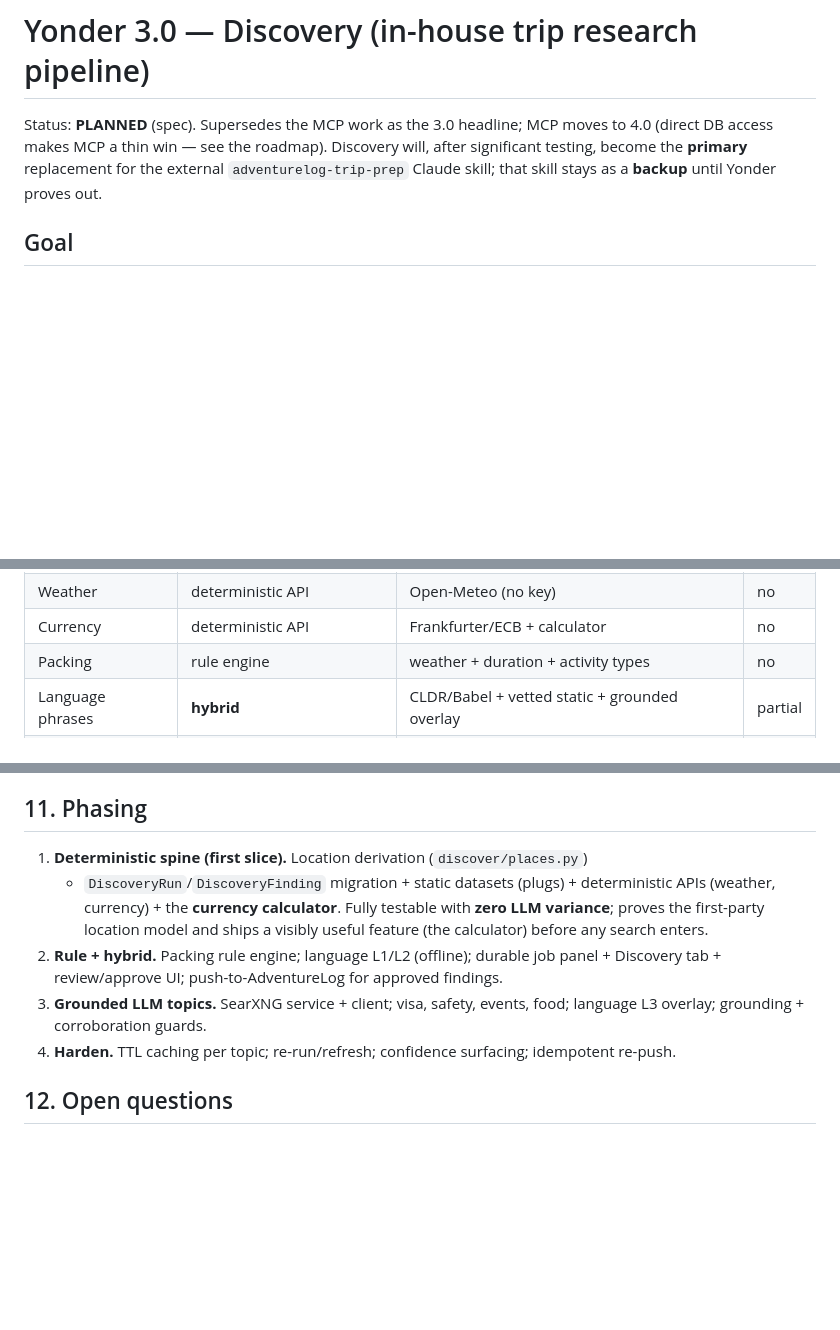
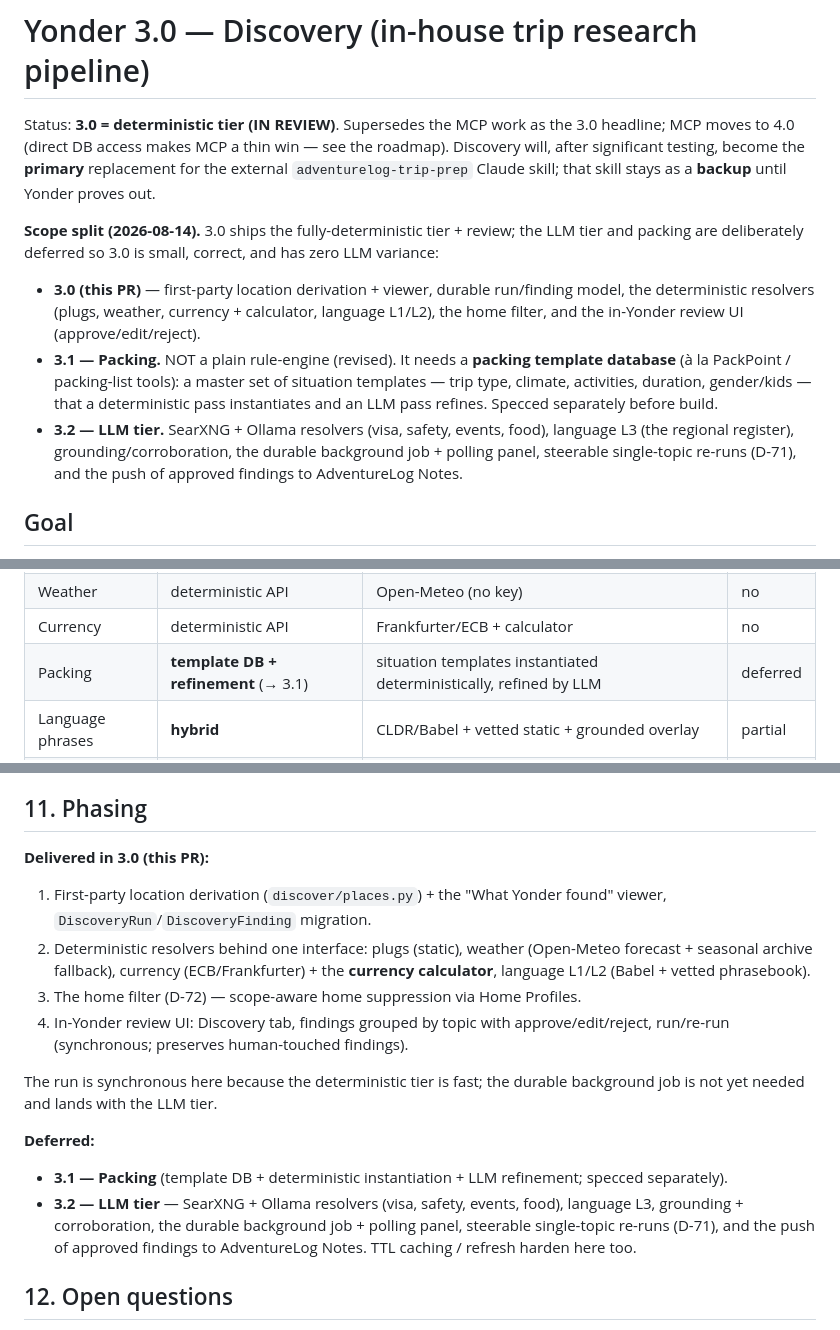
Before and after one commit to rundere/rundere-server, a Markdown page: SPEC-3-discovery.md, 3 parts joined by grey strips. Drawn GitHub-style; blank space fills up the shorter version.

Commit message:
docs: scope Discovery 3.0 to the deterministic tier; defer packing (3.1) + LLM (3.2)
3.0 ships the fully-deterministic tier + in-Yonder review (zero LLM variance).
Packing is re-scoped to 3.1 — not a plain rule-engine but a packing template
database (PackPoint-style) instantiated deterministically and refined by an LLM
pass, specced separately. The SearXNG+Ollama LLM tier (visa/safety/events/food,
language L3, durable background job, steerable re-runs, and the push of approved
findings to AdventureLog Notes) moves to 3.2.

Co-Authored-By: Claude Opus 4.8 <noreply@anthropic.com>

```diff
--- a/SPEC-3-discovery.md
+++ b/SPEC-3-discovery.md
@@ -1,10 +1,28 @@
 # Yonder 3.0 — Discovery (in-house trip research pipeline)
 
-Status: **PLANNED** (spec). Supersedes the MCP work as the 3.0 headline; MCP moves
-to 4.0 (direct DB access makes MCP a thin win — see the roadmap). Discovery will,
-after significant testing, become the **primary** replacement for the external
-`adventurelog-trip-prep` Claude skill; that skill stays as a **backup** until
-Yonder proves out.
+Status: **3.0 = deterministic tier (IN REVIEW)**. Supersedes the MCP work as the
+3.0 headline; MCP moves to 4.0 (direct DB access makes MCP a thin win — see the
+roadmap). Discovery will, after significant testing, become the **primary**
+replacement for the external `adventurelog-trip-prep` Claude skill; that skill
+stays as a **backup** until Yonder proves out.
+
+**Scope split (2026-08-14).** 3.0 ships the fully-deterministic tier + review; the
+LLM tier and packing are deliberately deferred so 3.0 is small, correct, and has
+zero LLM variance:
+
+- **3.0 (this PR)** — first-party location derivation + viewer, durable run/finding
+  model, the deterministic resolvers (plugs, weather, currency + calculator,
+  language L1/L2), the home filter, and the in-Yonder review UI
+  (approve/edit/reject).
+- **3.1 — Packing.** NOT a plain rule-engine (revised). It needs a **packing
+  template database** (à la PackPoint / packing-list tools): a master set of
+  situation templates — trip type, climate, activities, duration, gender/kids —
+  that a deterministic pass instantiates and an LLM pass refines. Specced
+  separately before build.
+- **3.2 — LLM tier.** SearXNG + Ollama resolvers (visa, safety, events, food),
+  language L3 (the regional register), grounding/corroboration, the durable
+  background job + polling panel, steerable single-topic re-runs (D-71), and the
+  push of approved findings to AdventureLog Notes.
 
 ## Goal
 
@@ -147,7 +165,7 @@ The static/dynamic line is drawn **per field, not per topic** (see language).
 | Plugs / voltage | static dataset | `discover/data/plugs.json` | no |
 | Weather | deterministic API | Open-Meteo (no key) | no |
 | Currency | deterministic API | Frankfurter/ECB + calculator | no |
-| Packing | rule engine | weather + duration + activity types | no |
+| Packing | **template DB + refinement** (→ 3.1) | situation templates instantiated deterministically, refined by LLM | deferred |
 | Language phrases | **hybrid** | CLDR/Babel + vetted static + grounded overlay | partial |
 | Visa / vaccination | searxng + llm, **flagged** | SearXNG → Ollama | yes |
 | Safety / transport | searxng + llm, corroborated | SearXNG → Ollama | yes |
@@ -330,18 +348,26 @@ restart. So: **keep the pattern, change the backing store.**
 
 ## 11. Phasing
 
-1. **Deterministic spine (first slice).** Location derivation (`discover/places.py`)
-   + `DiscoveryRun`/`DiscoveryFinding` migration + static datasets (plugs) +
-   deterministic APIs (weather, currency) + the **currency calculator**. Fully
-   testable with **zero LLM variance**; proves the first-party location model and
-   ships a visibly useful feature (the calculator) before any search enters.
-2. **Rule + hybrid.** Packing rule engine; language L1/L2 (offline); durable job
-   panel + Discovery tab + review/approve UI; push-to-AdventureLog for approved
-   findings.
-3. **Grounded LLM topics.** SearXNG service + client; visa, safety, events, food;
-   language L3 overlay; grounding + corroboration guards.
-4. **Harden.** TTL caching per topic; re-run/refresh; confidence surfacing;
-   idempotent re-push.
+**Delivered in 3.0 (this PR):**
+1. First-party location derivation (`discover/places.py`) + the "What Yonder found"
+   viewer, `DiscoveryRun`/`DiscoveryFinding` migration.
+2. Deterministic resolvers behind one interface: plugs (static), weather
+   (Open-Meteo forecast + seasonal archive fallback), currency (ECB/Frankfurter) +
+   the **currency calculator**, language L1/L2 (Babel + vetted phrasebook).
+3. The home filter (D-72) — scope-aware home suppression via Home Profiles.
+4. In-Yonder review UI: Discovery tab, findings grouped by topic with
+   approve/edit/reject, run/re-run (synchronous; preserves human-touched findings).
+
+The run is synchronous here because the deterministic tier is fast; the durable
+background job is not yet needed and lands with the LLM tier.
+
+**Deferred:**
+- **3.1 — Packing** (template DB + deterministic instantiation + LLM refinement;
+  specced separately).
+- **3.2 — LLM tier** — SearXNG + Ollama resolvers (visa, safety, events, food),
+  language L3, grounding + corroboration, the durable background job + polling
+  panel, steerable single-topic re-runs (D-71), and the push of approved findings
+  to AdventureLog Notes. TTL caching / refresh harden here too.
 
 ## 12. Open questions
 
```
